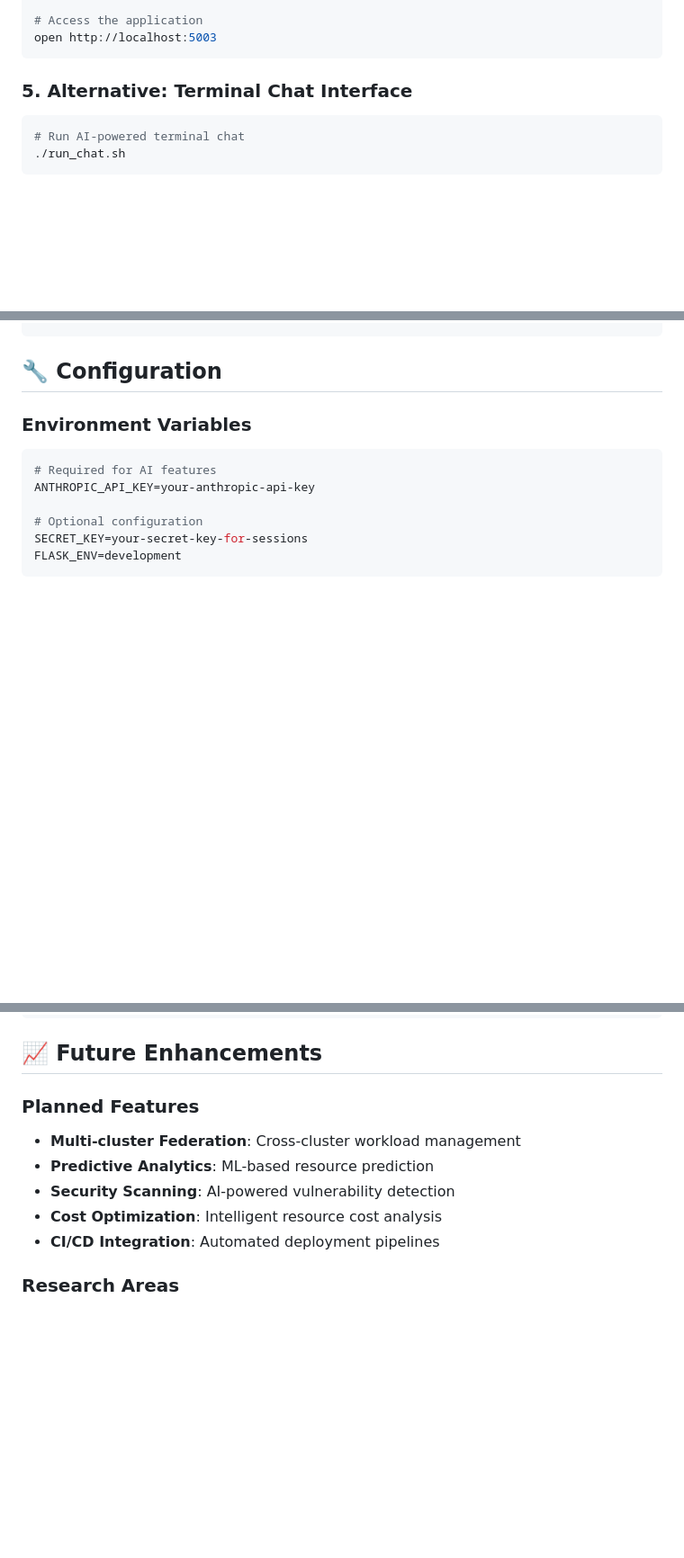
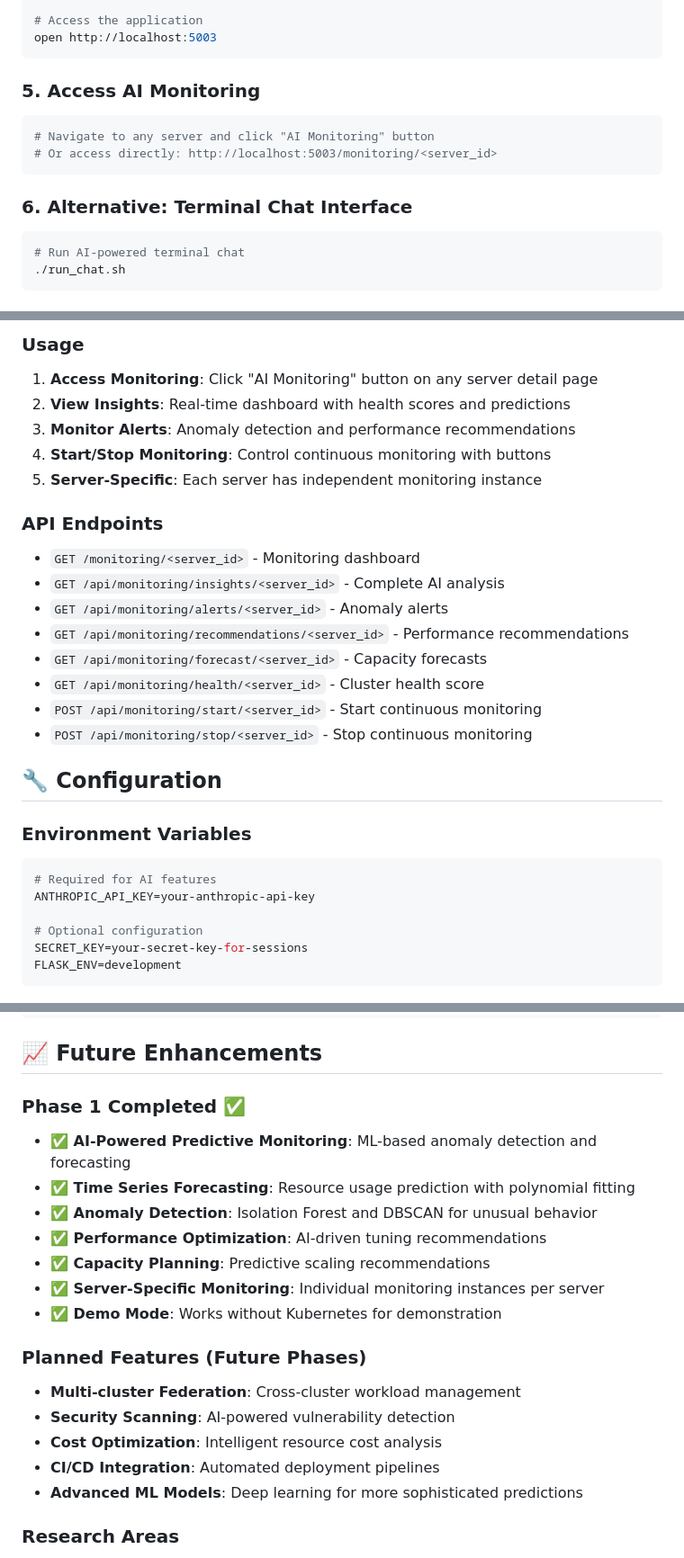
Before and after one commit to pedramnj/A14K8s, a Markdown page: README.md, 3 parts joined by grey strips. Shown at 90% size. Drawn GitHub-style; blank space fills up the shorter version.

````diff
--- a/README.md
+++ b/README.md
@@ -140,7 +152,14 @@ python3 ai_kubernetes_web_app.py
 open http://localhost:5003
 ```
 
-### 5. Alternative: Terminal Chat Interface
+### 5. Access AI Monitoring
+
+```bash
+# Navigate to any server and click "AI Monitoring" button
+# Or access directly: http://localhost:5003/monitoring/<server_id>
+```
+
+### 6. Alternative: Terminal Chat Interface
 
 ```bash
 # Run AI-powered terminal chat
@@ -199,3 +272,21 @@ AI: [Shows deployments with replica counts and status]
+### Usage
+
+1. **Access Monitoring**: Click "AI Monitoring" button on any server detail page
+2. **View Insights**: Real-time dashboard with health scores and predictions
+3. **Monitor Alerts**: Anomaly detection and performance recommendations
+4. **Start/Stop Monitoring**: Control continuous monitoring with buttons
+5. **Server-Specific**: Each server has independent monitoring instance
+
+### API Endpoints
+
+- `GET /monitoring/<server_id>` - Monitoring dashboard
+- `GET /api/monitoring/insights/<server_id>` - Complete AI analysis
+- `GET /api/monitoring/alerts/<server_id>` - Anomaly alerts
+- `GET /api/monitoring/recommendations/<server_id>` - Performance recommendations
+- `GET /api/monitoring/forecast/<server_id>` - Capacity forecasts
+- `GET /api/monitoring/health/<server_id>` - Cluster health score
+- `POST /api/monitoring/start/<server_id>` - Start continuous monitoring
+- `POST /api/monitoring/stop/<server_id>` - Stop continuous monitoring
 
 ## 🔧 Configuration
 
@@ -292,12 +383,21 @@ docker run -p 5003:5003 ai4k8s-web
 
 ## 📈 Future Enhancements
 
-### Planned Features
+### Phase 1 Completed ✅
+- **✅ AI-Powered Predictive Monitoring**: ML-based anomaly detection and forecasting
+- **✅ Time Series Forecasting**: Resource usage prediction with polynomial fitting
+- **✅ Anomaly Detection**: Isolation Forest and DBSCAN for unusual behavior
+- **✅ Performance Optimization**: AI-driven tuning recommendations
+- **✅ Capacity Planning**: Predictive scaling recommendations
+- **✅ Server-Specific Monitoring**: Individual monitoring instances per server
+- **✅ Demo Mode**: Works without Kubernetes for demonstration
+
+### Planned Features (Future Phases)
 - **Multi-cluster Federation**: Cross-cluster workload management
-- **Predictive Analytics**: ML-based resource prediction
 - **Security Scanning**: AI-powered vulnerability detection
 - **Cost Optimization**: Intelligent resource cost analysis
 - **CI/CD Integration**: Automated deployment pipelines
+- **Advanced ML Models**: Deep learning for more sophisticated predictions
 
 ### Research Areas
 - **Autonomous Cloud Management**: Self-healing infrastructure
````
Also changed, not shown: other parts of README.md (+68 -2 lines).
